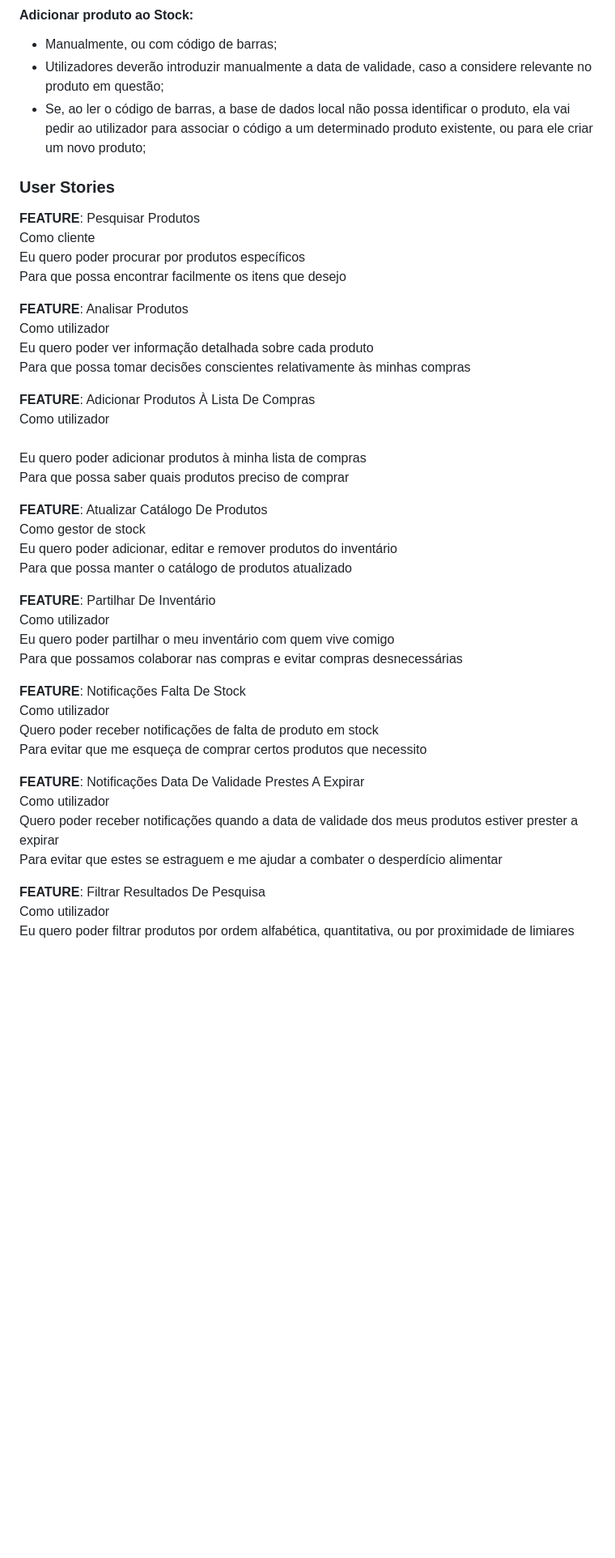
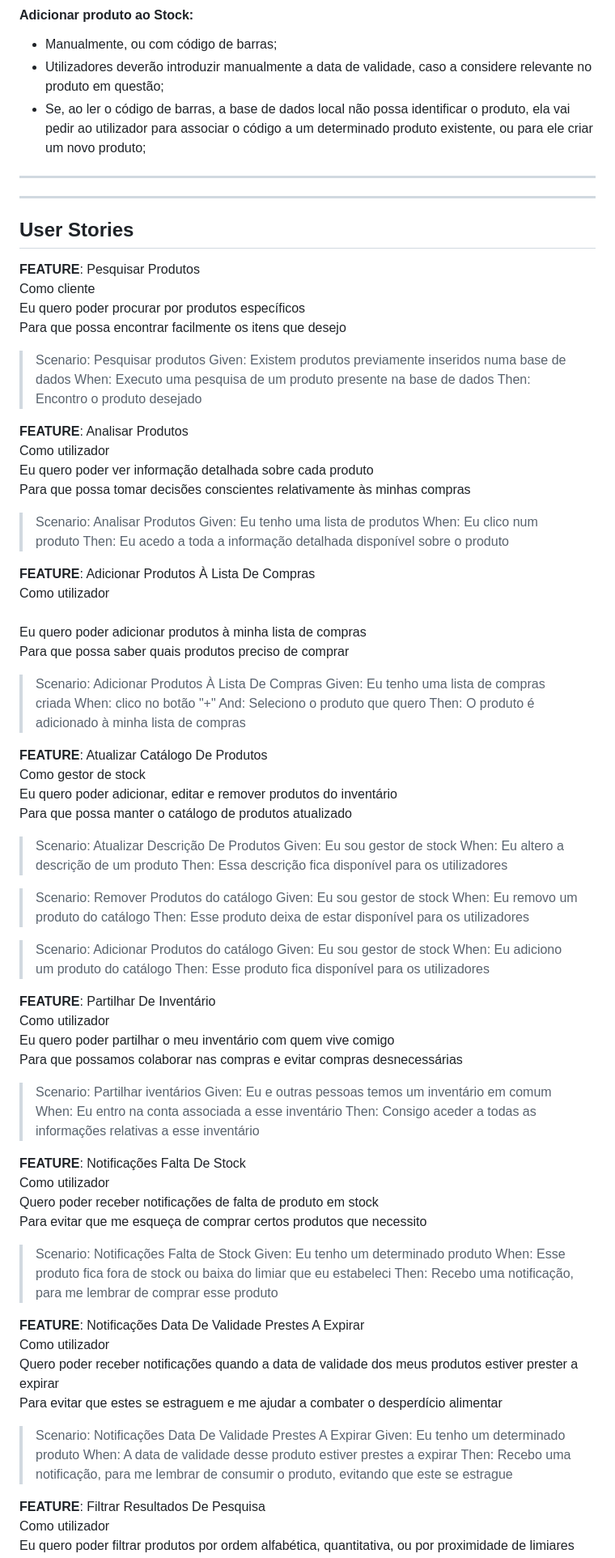
Before and after one commit to pchmelo/ESOF_Project, a Markdown page: README.md, the part around one of its changes. Shown at 81% size. Drawn GitHub-style; blank space fills up the shorter version.

```diff
--- a/README.md
+++ b/README.md
@@ -53,43 +89,92 @@ Tipos de sorting:
 * Utilizadores deverão introduzir manualmente a data de validade, caso a considere relevante no produto em questão;
 * Se, ao ler o código de barras, a base de dados local não possa identificar o produto, ela vai pedir ao utilizador para associar o código a um determinado produto existente, ou para ele criar um novo produto;
 
-### User Stories
+---
+
+---
+## User Stories
 
 **FEATURE**: Pesquisar Produtos <br />
     Como cliente <br />
     Eu quero poder procurar por produtos específicos <br />
     Para que possa encontrar facilmente os itens que desejo <br />
 
+> Scenario: Pesquisar produtos
+> Given: Existem produtos previamente inseridos numa base de dados
+> When: Executo uma pesquisa de um produto presente na base de dados
+> Then: Encontro o produto desejado
+
 **FEATURE**: Analisar Produtos <br />
     Como utilizador <br />
     Eu quero poder ver informação detalhada sobre cada produto <br />
     Para que possa tomar decisões conscientes relativamente às minhas compras <br />
+
+> Scenario: Analisar Produtos
+> Given: Eu tenho uma lista de produtos
+> When: Eu clico num produto
+> Then: Eu acedo a toda a informação detalhada disponível sobre o produto
 
 **FEATURE**: Adicionar Produtos À Lista De Compras <br />
     Como utilizador <br />
     Eu quero poder adicionar produtos à minha lista de compras <br />
     Para que possa saber quais produtos preciso de comprar <br />
 
+> Scenario: Adicionar Produtos À Lista De Compras
+> Given: Eu tenho uma lista de compras criada
+> When: clico no botão "+"
+> And: Seleciono o produto que quero
+> Then: O produto é adicionado à minha lista de compras
+
 **FEATURE**: Atualizar Catálogo De Produtos <br />
     Como gestor de stock <br />
     Eu quero poder adicionar, editar e remover produtos do inventário <br />
     Para que possa manter o catálogo de produtos atualizado <br />
+
+> Scenario: Atualizar Descrição De Produtos
+> Given: Eu sou gestor de stock
+> When: Eu altero a descrição de um produto
+> Then: Essa descrição fica disponível para os utilizadores
+
+> Scenario: Remover Produtos do catálogo
+> Given: Eu sou gestor de stock
+> When: Eu removo um produto do catálogo
+> Then: Esse produto deixa de estar disponível para os utilizadores
+
+> Scenario: Adicionar Produtos do catálogo
+> Given: Eu sou gestor de stock
+> When: Eu adiciono um produto do catálogo
+> Then: Esse produto fica disponível para os utilizadores
 
 **FEATURE**: Partilhar De Inventário <br />
     Como utilizador <br />
     Eu quero poder partilhar o meu inventário com quem vive comigo <br />
     Para que possamos colaborar nas compras e evitar compras desnecessárias <br />
 
+> Scenario: Partilhar iventários
+> Given: Eu e outras pessoas temos um inventário em comum
+> When: Eu entro na conta associada a esse inventário
+> Then: Consigo aceder a todas as informações relativas a esse inventário
+
 **FEATURE**: Notificações Falta De Stock <br />
     Como utilizador <br />
     Quero poder receber notificações de falta de produto em stock <br />
     Para evitar que me esqueça de comprar certos produtos que necessito <br />
+
+> Scenario: Notificações Falta de Stock
+> Given: Eu tenho um determinado produto
+> When: Esse produto fica fora de stock ou baixa do limiar que eu estabeleci
+> Then: Recebo uma notificação, para me lembrar de comprar esse produto
 
 **FEATURE**: Notificações Data De Validade Prestes A Expirar <br />
     Como utilizador <br />
     Quero poder receber notificações quando a data de validade dos meus produtos estiver prester a expirar <br />
     Para evitar que estes se estraguem e me ajudar a combater o desperdício alimentar <br />
 
+> Scenario: Notificações Data De Validade Prestes A Expirar
+> Given: Eu tenho um determinado produto
+> When: A data de validade desse produto estiver prestes a expirar
+> Then: Recebo uma notificação, para me lembrar de consumir o produto, evitando que este se estrague
+
 **FEATURE**: Filtrar Resultados De Pesquisa <br />
     Como utilizador <br />
     Eu quero poder filtrar produtos por ordem alfabética, quantitativa, ou por proximidade de limiares <br />
```
Also changed, not shown: other parts of README.md (+60 -2 lines).
